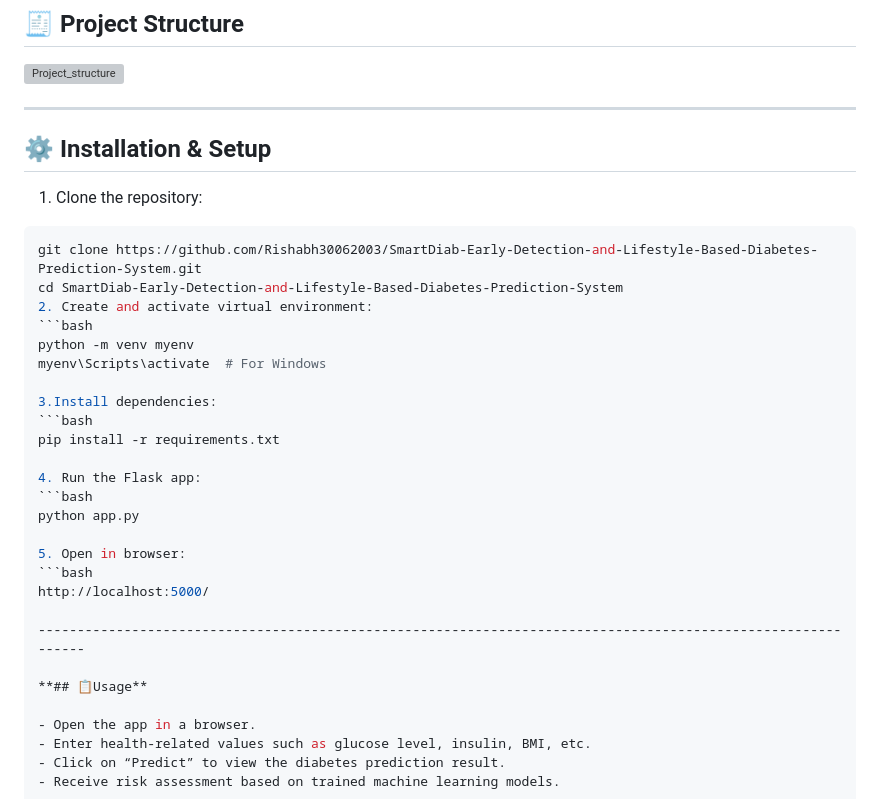
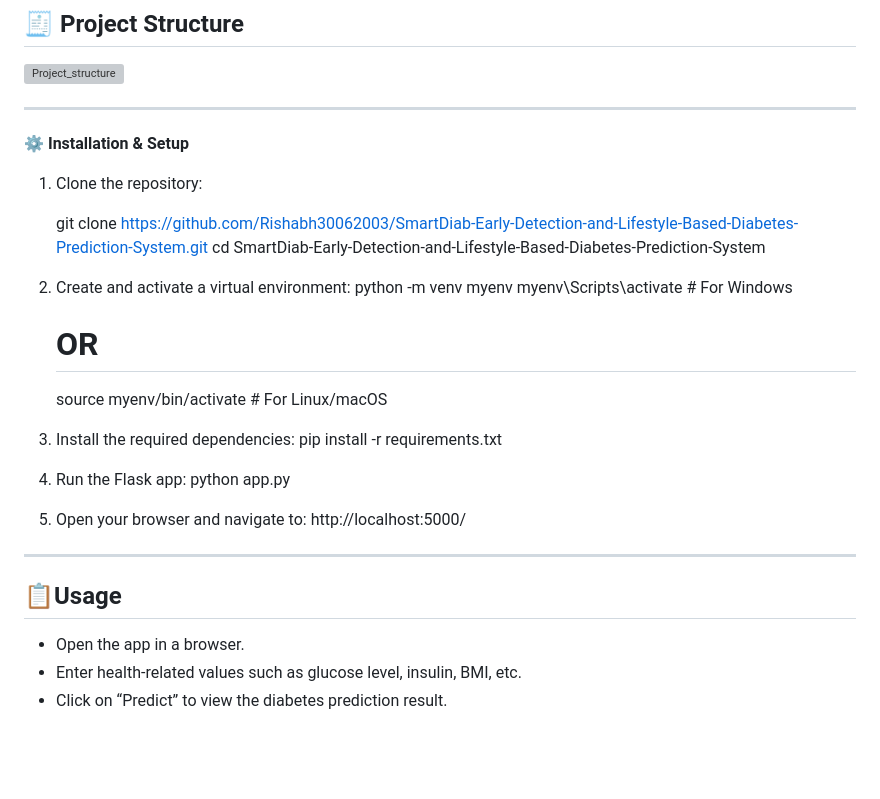
Before and after one commit to Rishabh30062003/SmartDiab-Early-Detection-and-Lifestyle-Based-Diabetes-Prediction-System, a Markdown page: README.md, the part around the change. Drawn GitHub-style; blank space fills up the shorter version; grey boxes are pictures that could not be loaded.

````diff
--- a/README.md
+++ b/README.md
@@ -37,32 +37,31 @@ SmartDiab is an advanced machine learning-based web application designed to pred
 ![Project_structure](https://github.com/user-attachments/assets/a4608ece-1076-48e0-a128-72493160b2e0)
 
 -------------------------------------------------------------------------------------------------------------
+**⚙️ Installation & Setup**
+1. Clone the repository:
 
-## ⚙️ Installation & Setup
-1. Clone the repository:
-```bash
-git clone https://github.com/Rishabh30062003/SmartDiab-Early-Detection-and-Lifestyle-Based-Diabetes-Prediction-System.git
-cd SmartDiab-Early-Detection-and-Lifestyle-Based-Diabetes-Prediction-System
-2. Create and activate virtual environment:
-```bash
-python -m venv myenv
-myenv\Scripts\activate  # For Windows
+   git clone https://github.com/Rishabh30062003/SmartDiab-Early-Detection-and-Lifestyle-Based-Diabetes-Prediction-System.git
+   cd SmartDiab-Early-Detection-and-Lifestyle-Based-Diabetes-Prediction-System
 
-3.Install dependencies:
-```bash
-pip install -r requirements.txt
+2. Create and activate a virtual environment:
+   python -m venv myenv
+   myenv\Scripts\activate     # For Windows
+   # OR
+   source myenv/bin/activate  # For Linux/macOS
+
+3. Install the required dependencies:
+   pip install -r requirements.txt
 
 4. Run the Flask app:
-```bash
-python app.py
+   python app.py
 
-5. Open in browser:
-```bash
-http://localhost:5000/
+5. Open your browser and navigate to:
+   http://localhost:5000/
+
 
 -------------------------------------------------------------------------------------------------------------
 
-**## 📋Usage**
+## 📋Usage
 
 - Open the app in a browser.
 - Enter health-related values such as glucose level, insulin, BMI, etc.
````
